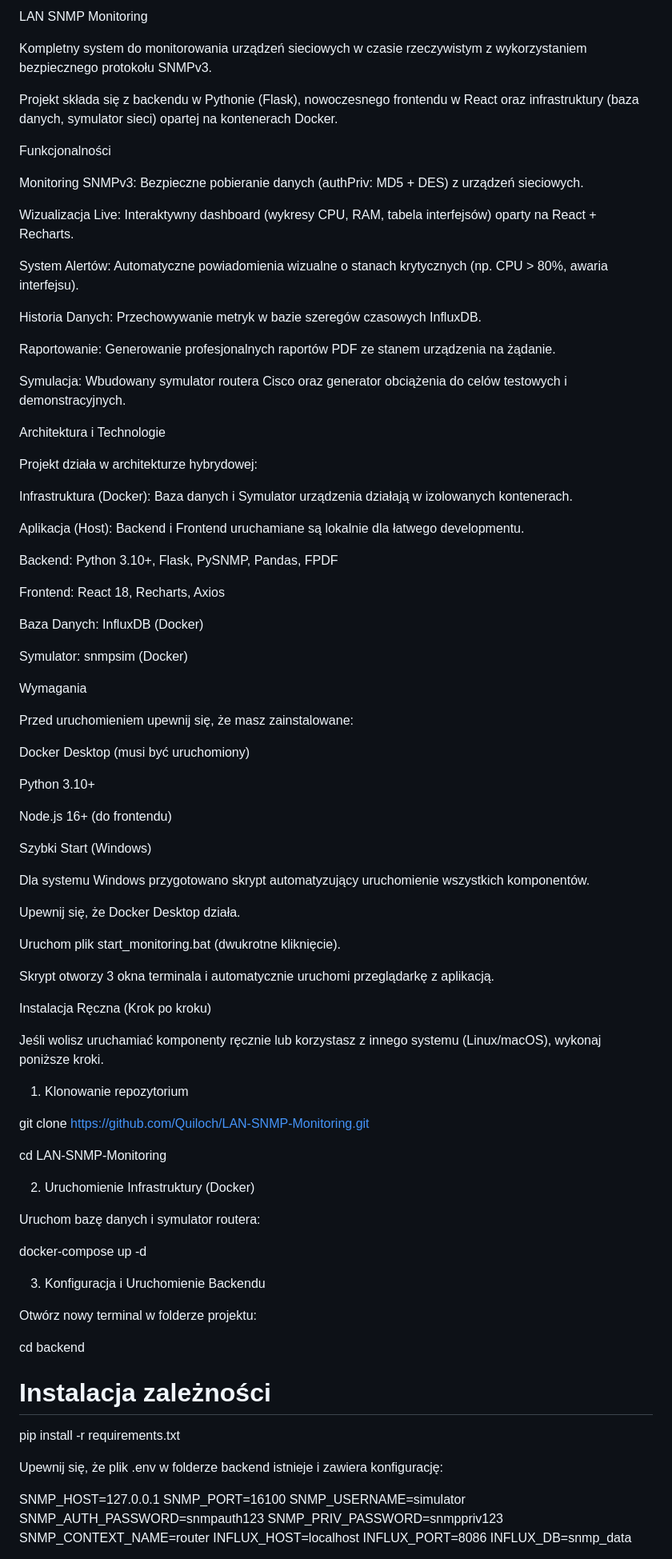
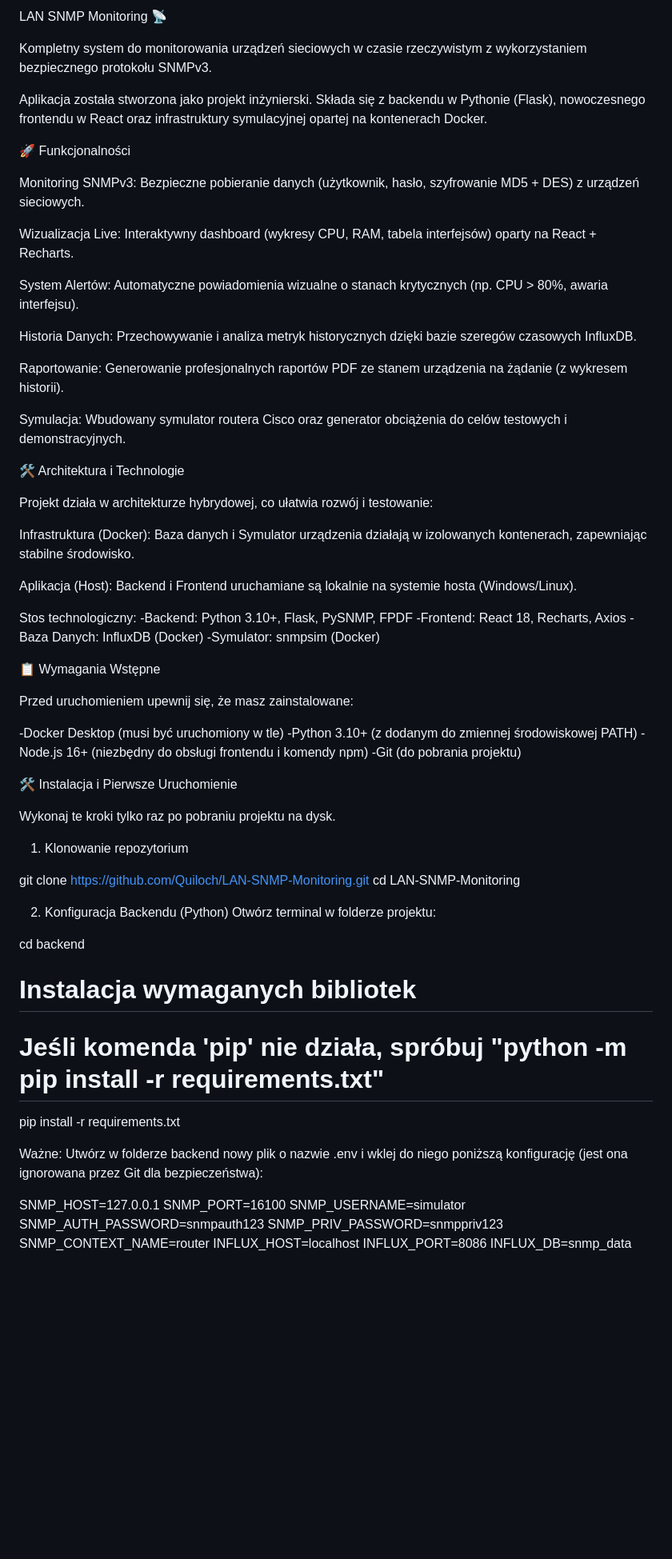
Before and after one commit to Quiloch/LAN-SNMP-Monitoring, a Markdown page: README.md, the part around one of its changes. Shown at 80% size. GitHub-like rendering; blank space fills up the shorter version.

```diff
--- a/README.md
+++ b/README.md
@@ -1,86 +1,66 @@
-LAN SNMP Monitoring
+LAN SNMP Monitoring 📡
 
 Kompletny system do monitorowania urządzeń sieciowych w czasie rzeczywistym z wykorzystaniem bezpiecznego protokołu SNMPv3.
 
-Projekt składa się z backendu w Pythonie (Flask), nowoczesnego frontendu w React oraz infrastruktury (baza danych, symulator sieci) opartej na kontenerach Docker.
+Aplikacja została stworzona jako projekt inżynierski. Składa się z backendu w Pythonie (Flask), nowoczesnego frontendu w React oraz infrastruktury symulacyjnej opartej na kontenerach Docker.
 
-Funkcjonalności
+🚀 Funkcjonalności
 
-Monitoring SNMPv3: Bezpieczne pobieranie danych (authPriv: MD5 + DES) z urządzeń sieciowych.
+Monitoring SNMPv3: Bezpieczne pobieranie danych (użytkownik, hasło, szyfrowanie MD5 + DES) z urządzeń sieciowych.
 
 Wizualizacja Live: Interaktywny dashboard (wykresy CPU, RAM, tabela interfejsów) oparty na React + Recharts.
 
 System Alertów: Automatyczne powiadomienia wizualne o stanach krytycznych (np. CPU > 80%, awaria interfejsu).
 
-Historia Danych: Przechowywanie metryk w bazie szeregów czasowych InfluxDB.
+Historia Danych: Przechowywanie i analiza metryk historycznych dzięki bazie szeregów czasowych InfluxDB.
 
-Raportowanie: Generowanie profesjonalnych raportów PDF ze stanem urządzenia na żądanie.
+Raportowanie: Generowanie profesjonalnych raportów PDF ze stanem urządzenia na żądanie (z wykresem historii).
 
 Symulacja: Wbudowany symulator routera Cisco oraz generator obciążenia do celów testowych i demonstracyjnych.
 
-Architektura i Technologie
+🛠️ Architektura i Technologie
 
-Projekt działa w architekturze hybrydowej:
+Projekt działa w architekturze hybrydowej, co ułatwia rozwój i testowanie:
 
-Infrastruktura (Docker): Baza danych i Symulator urządzenia działają w izolowanych kontenerach.
+Infrastruktura (Docker): Baza danych i Symulator urządzenia działają w izolowanych kontenerach, zapewniając stabilne środowisko.
 
-Aplikacja (Host): Backend i Frontend uruchamiane są lokalnie dla łatwego developmentu.
+Aplikacja (Host): Backend i Frontend uruchamiane są lokalnie na systemie hosta (Windows/Linux).
 
-Backend: Python 3.10+, Flask, PySNMP, Pandas, FPDF
+Stos technologiczny:
+-Backend: Python 3.10+, Flask, PySNMP, FPDF
+-Frontend: React 18, Recharts, Axios
+-Baza Danych: InfluxDB (Docker)
+-Symulator: snmpsim (Docker)
 
-Frontend: React 18, Recharts, Axios
-
-Baza Danych: InfluxDB (Docker)
-
-Symulator: snmpsim (Docker)
-
-Wymagania
+📋 Wymagania Wstępne
 
 Przed uruchomieniem upewnij się, że masz zainstalowane:
 
-Docker Desktop (musi być uruchomiony)
+-Docker Desktop (musi być uruchomiony w tle)
+-Python 3.10+ (z dodanym do zmiennej środowiskowej PATH)
+-Node.js 16+ (niezbędny do obsługi frontendu i komendy npm)
+-Git (do pobrania projektu)
 
-Python 3.10+
+🛠️ Instalacja i Pierwsze Uruchomienie
 
-Node.js 16+ (do frontendu)
-
-Szybki Start (Windows)
-
-Dla systemu Windows przygotowano skrypt automatyzujący uruchomienie wszystkich komponentów.
-
-Upewnij się, że Docker Desktop działa.
-
-Uruchom plik start_monitoring.bat (dwukrotne kliknięcie).
-
-Skrypt otworzy 3 okna terminala i automatycznie uruchomi przeglądarkę z aplikacją.
-
-Instalacja Ręczna (Krok po kroku)
-
-Jeśli wolisz uruchamiać komponenty ręcznie lub korzystasz z innego systemu (Linux/macOS), wykonaj poniższe kroki.
+Wykonaj te kroki tylko raz po pobraniu projektu na dysk.
 
 1. Klonowanie repozytorium
 
-git clone [https://github.com/Quiloch/LAN-SNMP-Monitoring.git](https://github.com/Quiloch/LAN-SNMP-Monitoring.git)
-
+git clone https://github.com/Quiloch/LAN-SNMP-Monitoring.git
 cd LAN-SNMP-Monitoring
 
-2. Uruchomienie Infrastruktury (Docker)
 
-Uruchom bazę danych i symulator routera:
-
-docker-compose up -d
-
-
-3. Konfiguracja i Uruchomienie Backendu
-
-Otwórz nowy terminal w folderze projektu:
+2. Konfiguracja Backendu (Python)
+Otwórz terminal w folderze projektu:
 
 cd backend
-# Instalacja zależności
+# Instalacja wymaganych bibliotek
+# Jeśli komenda 'pip' nie działa, spróbuj "python -m pip install -r requirements.txt"
 pip install -r requirements.txt
 
 
-Upewnij się, że plik .env w folderze backend istnieje i zawiera konfigurację:
+Ważne: Utwórz w folderze backend nowy plik o nazwie .env i wklej do niego poniższą konfigurację (jest ona ignorowana przez Git dla bezpieczeństwa):
 
 SNMP_HOST=127.0.0.1
 SNMP_PORT=16100
```
Also changed, not shown: other parts of README.md (+73 -25 lines).
